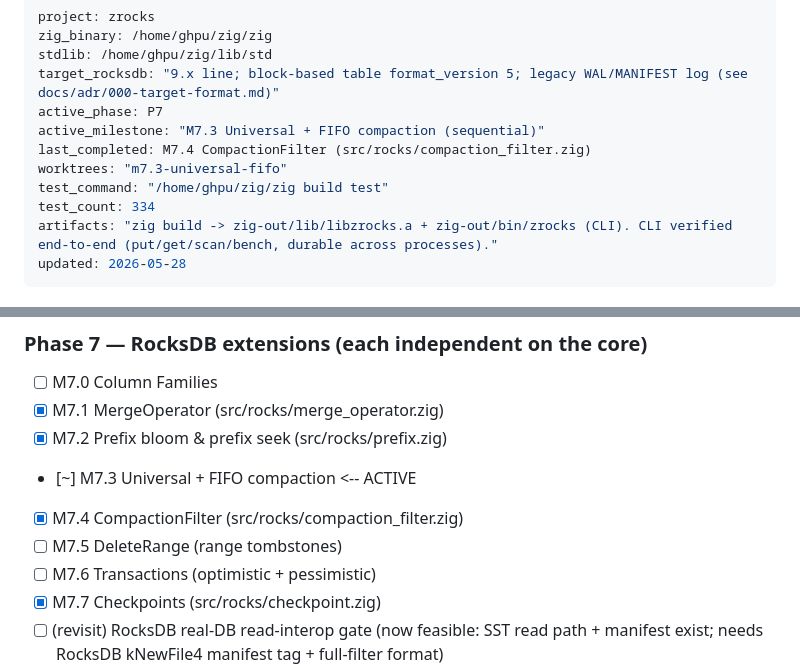
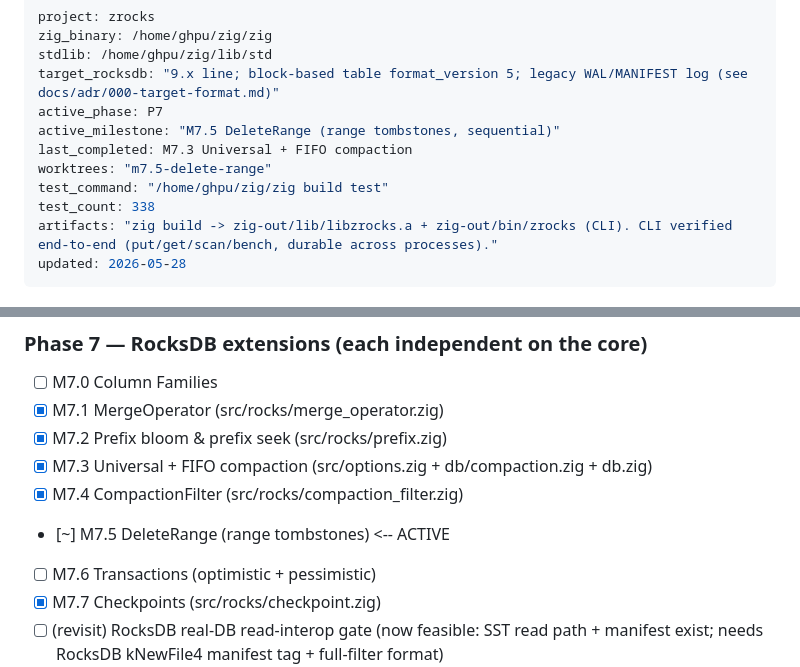
Before and after one commit to ghpu/zrocks, a Markdown page: DEVSTATE.md, 2 parts joined by grey strips. GitHub-like rendering.

Commit message:
chore(integrate): M7.3 universal+fifo merged (338 tests); start M7.5 DeleteRange
Co-Authored-By: Claude Opus 4.7 (1M context) <noreply@anthropic.com>

```diff
--- a/DEVSTATE.md
+++ b/DEVSTATE.md
@@ -4,11 +4,11 @@ zig_binary: /home/ghpu/zig/zig
 stdlib: /home/ghpu/zig/lib/std
 target_rocksdb: "9.x line; block-based table format_version 5; legacy WAL/MANIFEST log (see docs/adr/000-target-format.md)"
 active_phase: P7
-active_milestone: "M7.3 Universal + FIFO compaction (sequential)"
-last_completed: M7.4 CompactionFilter (src/rocks/compaction_filter.zig)
-worktrees: "m7.3-universal-fifo"
+active_milestone: "M7.5 DeleteRange (range tombstones, sequential)"
+last_completed: M7.3 Universal + FIFO compaction
+worktrees: "m7.5-delete-range"
 test_command: "/home/ghpu/zig/zig build test"
-test_count: 334
+test_count: 338
 artifacts: "zig build -> zig-out/lib/libzrocks.a + zig-out/bin/zrocks (CLI). CLI verified end-to-end (put/get/scan/bench, durable across processes)."
 updated: 2026-05-28
 ---
@@ -67,9 +67,9 @@ RocksDB reference: https://github.com/facebook/rocksdb/wiki
 - [ ] M7.0 Column Families
 - [x] M7.1 MergeOperator                (src/rocks/merge_operator.zig)
 - [x] M7.2 Prefix bloom & prefix seek  (src/rocks/prefix.zig)
-- [~] M7.3 Universal + FIFO compaction  <-- ACTIVE
+- [x] M7.3 Universal + FIFO compaction  (src/options.zig + db/compaction.zig + db.zig)
 - [x] M7.4 CompactionFilter             (src/rocks/compaction_filter.zig)
-- [ ] M7.5 DeleteRange (range tombstones)
+- [~] M7.5 DeleteRange (range tombstones)  <-- ACTIVE
 - [ ] M7.6 Transactions (optimistic + pessimistic)
 - [x] M7.7 Checkpoints                (src/rocks/checkpoint.zig)
 - [ ] (revisit) RocksDB real-DB read-interop gate (now feasible: SST read path + manifest exist; needs RocksDB kNewFile4 manifest tag + full-filter format)
```
